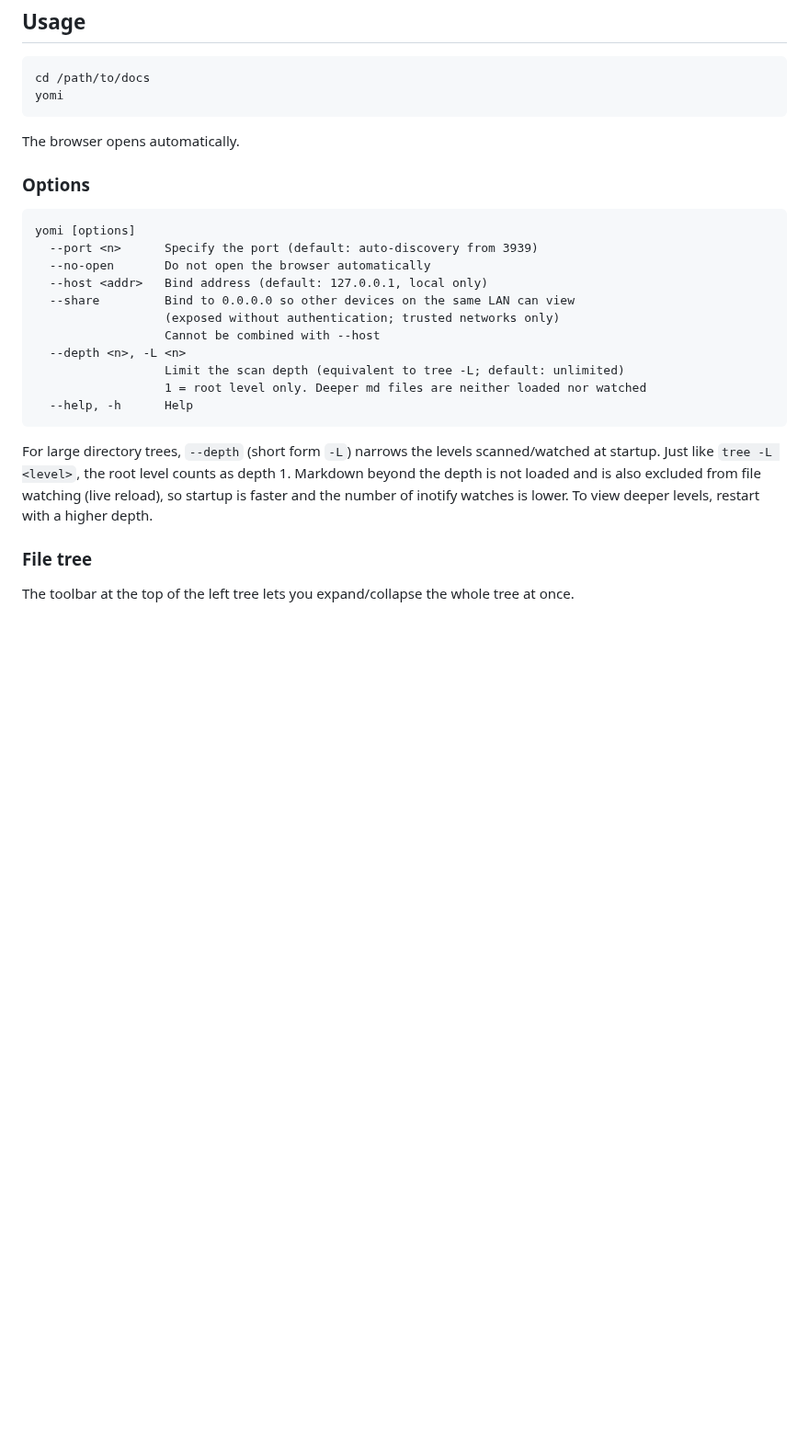
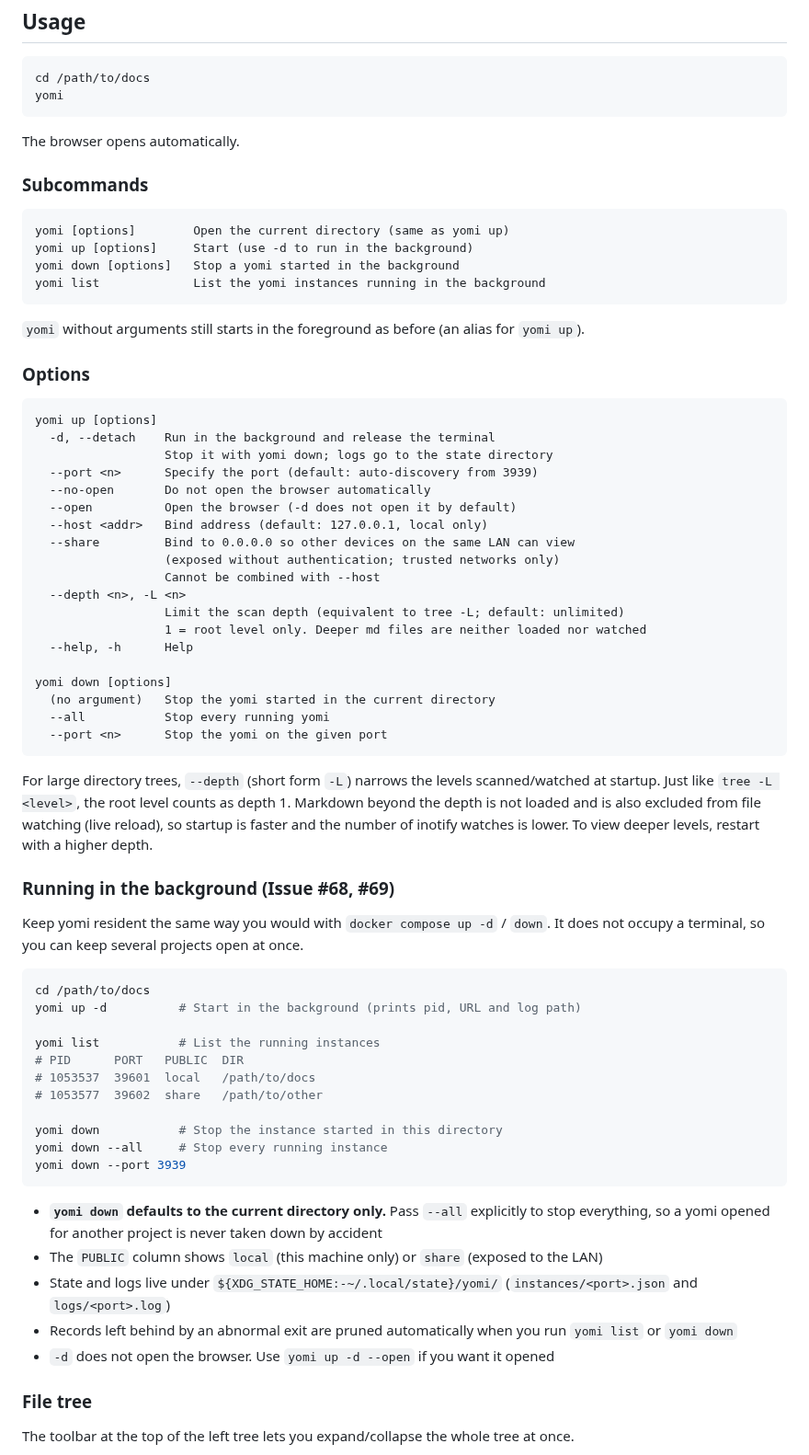
Before and after one commit to ef-tech/yomi, a Markdown page: README.en.md, the part around the change. Shown at 92% size. Drawn GitHub-style; blank space fills up the shorter version.

````diff
--- a/README.en.md
+++ b/README.en.md
@@ -81,12 +81,26 @@ yomi
 
 The browser opens automatically.
 
+### Subcommands
+
+```
+yomi [options]        Open the current directory (same as yomi up)
+yomi up [options]     Start (use -d to run in the background)
+yomi down [options]   Stop a yomi started in the background
+yomi list             List the yomi instances running in the background
+```
+
+`yomi` without arguments still starts in the foreground as before (an alias for `yomi up`).
+
 ### Options
 
 ```
-yomi [options]
+yomi up [options]
+  -d, --detach    Run in the background and release the terminal
+                  Stop it with yomi down; logs go to the state directory
   --port <n>      Specify the port (default: auto-discovery from 3939)
   --no-open       Do not open the browser automatically
+  --open          Open the browser (-d does not open it by default)
   --host <addr>   Bind address (default: 127.0.0.1, local only)
   --share         Bind to 0.0.0.0 so other devices on the same LAN can view
                   (exposed without authentication; trusted networks only)
@@ -95,9 +109,38 @@ yomi [options]
                   Limit the scan depth (equivalent to tree -L; default: unlimited)
                   1 = root level only. Deeper md files are neither loaded nor watched
   --help, -h      Help
+
+yomi down [options]
+  (no argument)   Stop the yomi started in the current directory
+  --all           Stop every running yomi
+  --port <n>      Stop the yomi on the given port
 ```
 
 For large directory trees, `--depth` (short form `-L`) narrows the levels scanned/watched at startup. Just like `tree -L <level>`, the root level counts as depth 1. Markdown beyond the depth is not loaded and is also excluded from file watching (live reload), so startup is faster and the number of inotify watches is lower. To view deeper levels, restart with a higher depth.
+
+### Running in the background (Issue #68, #69)
+
+Keep yomi resident the same way you would with `docker compose up -d` / `down`. It does not occupy a terminal, so you can keep several projects open at once.
+
+```bash
+cd /path/to/docs
+yomi up -d          # Start in the background (prints pid, URL and log path)
+
+yomi list           # List the running instances
+# PID      PORT   PUBLIC  DIR
+# 1053537  39601  local   /path/to/docs
+# 1053577  39602  share   /path/to/other
+
+yomi down           # Stop the instance started in this directory
+yomi down --all     # Stop every running instance
+yomi down --port 3939
+```
+
+- **`yomi down` defaults to the current directory only.** Pass `--all` explicitly to stop everything, so a yomi opened for another project is never taken down by accident
+- The `PUBLIC` column shows `local` (this machine only) or `share` (exposed to the LAN)
+- State and logs live under `${XDG_STATE_HOME:-~/.local/state}/yomi/` (`instances/<port>.json` and `logs/<port>.log`)
+- Records left behind by an abnormal exit are pruned automatically when you run `yomi list` or `yomi down`
+- `-d` does not open the browser. Use `yomi up -d --open` if you want it opened
 
 ### File tree
 
````
Also changed, not shown: README.md (+44 -1 lines).
